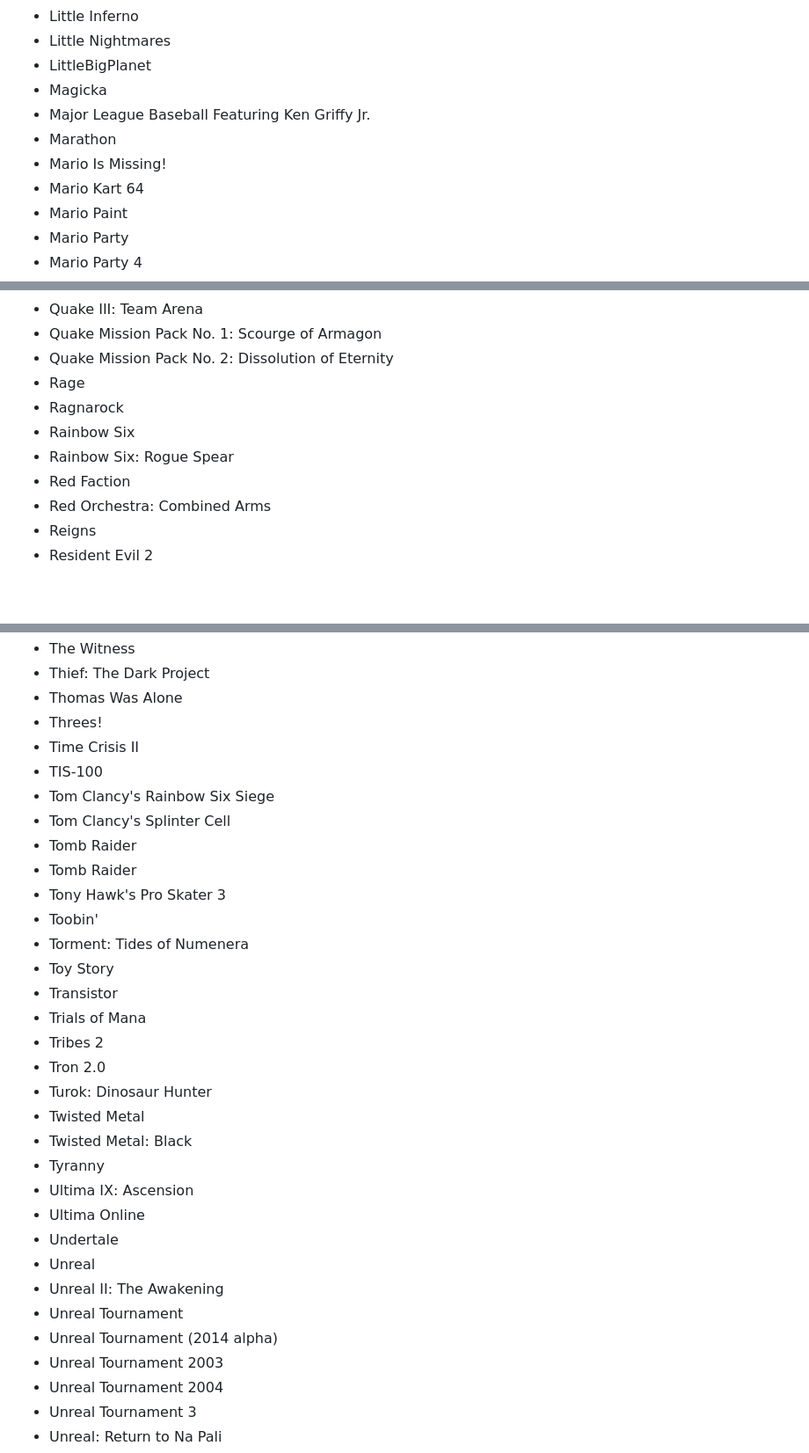
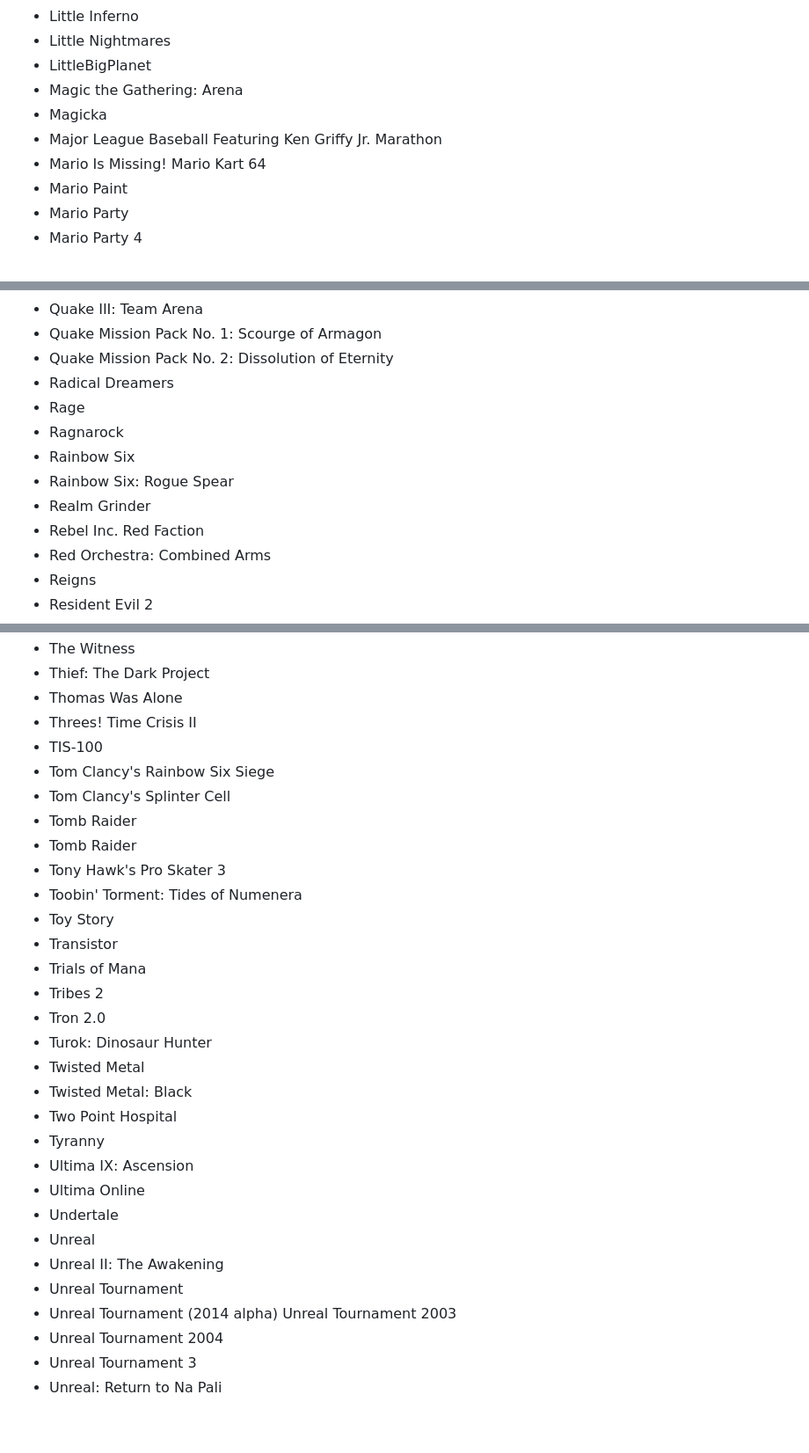
Before and after one commit to OberstKrueger/www-oberstkrueger-com, a Markdown page: pages/gaming.md, 3 parts joined by grey strips. Shown: that part at 88% size. GitHub-like rendering; blank space fills up the shorter version.

```diff
--- a/pages/gaming.md
+++ b/pages/gaming.md
@@ -349,11 +356,12 @@ updated: 2023-06-10T13:40:00Z
 - Little Inferno
 - Little Nightmares
 - LittleBigPlanet
+- Magic the Gathering: Arena
 - Magicka
 - Major League Baseball Featuring Ken Griffy Jr.
-- Marathon
+Marathon
 - Mario Is Missing!
-- Mario Kart 64
+Mario Kart 64
 - Mario Paint
 - Mario Party
 - Mario Party 4
@@ -466,11 +478,14 @@ updated: 2023-06-10T13:40:00Z
 - Quake III: Team Arena
 - Quake Mission Pack No. 1: Scourge of Armagon
 - Quake Mission Pack No. 2: Dissolution of Eternity
+- Radical Dreamers
 - Rage
 - Ragnarock
 - Rainbow Six
 - Rainbow Six: Rogue Spear
-- Red Faction
+- Realm Grinder
+- Rebel Inc.
+Red Faction
 - Red Orchestra: Combined Arms
 - Reigns
 - Resident Evil 2
@@ -648,7 +669,7 @@ updated: 2023-06-10T13:40:00Z
 - Thief: The Dark Project
 - Thomas Was Alone
 - Threes!
-- Time Crisis II
+Time Crisis II
 - TIS-100
 - Tom Clancy's Rainbow Six Siege
 - Tom Clancy's Splinter Cell
@@ -656,7 +677,7 @@ updated: 2023-06-10T13:40:00Z
 - Tomb Raider
 - Tony Hawk's Pro Skater 3
 - Toobin'
-- Torment: Tides of Numenera
+Torment: Tides of Numenera
 - Toy Story
 - Transistor
 - Trials of Mana
@@ -665,6 +686,7 @@ updated: 2023-06-10T13:40:00Z
 - Turok: Dinosaur Hunter
 - Twisted Metal
 - Twisted Metal: Black
+- Two Point Hospital
 - Tyranny
 - Ultima IX: Ascension
 - Ultima Online
@@ -673,7 +695,7 @@ updated: 2023-06-10T13:40:00Z
 - Unreal II: The Awakening
 - Unreal Tournament
 - Unreal Tournament (2014 alpha)
-- Unreal Tournament 2003
+Unreal Tournament 2003
 - Unreal Tournament 2004
 - Unreal Tournament 3
 - Unreal: Return to Na Pali
```
Also changed, not shown: other parts of pages/gaming.md (+27 -10 lines).
